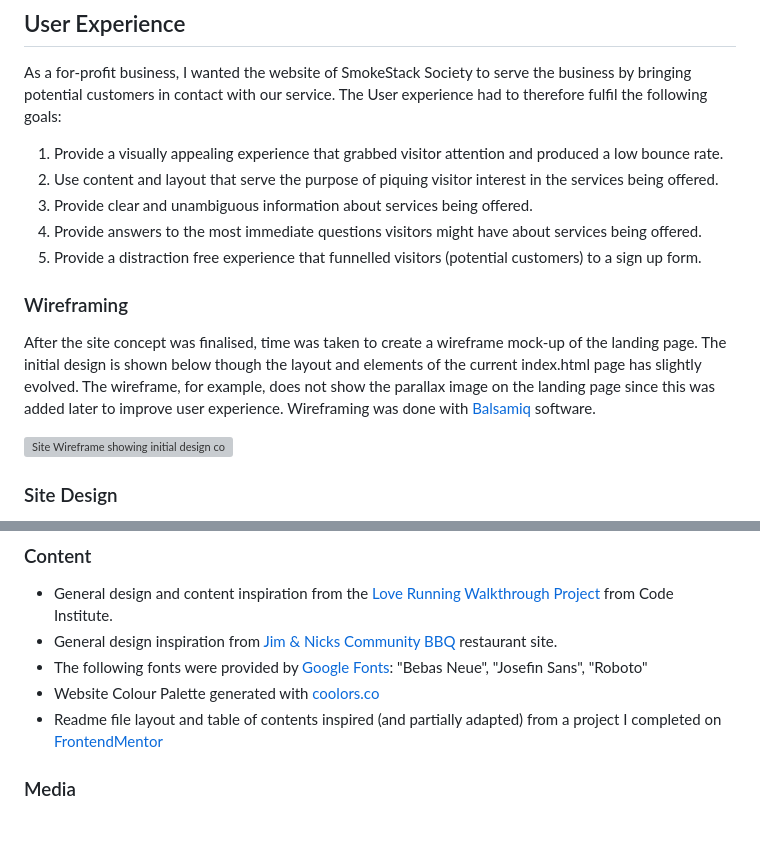
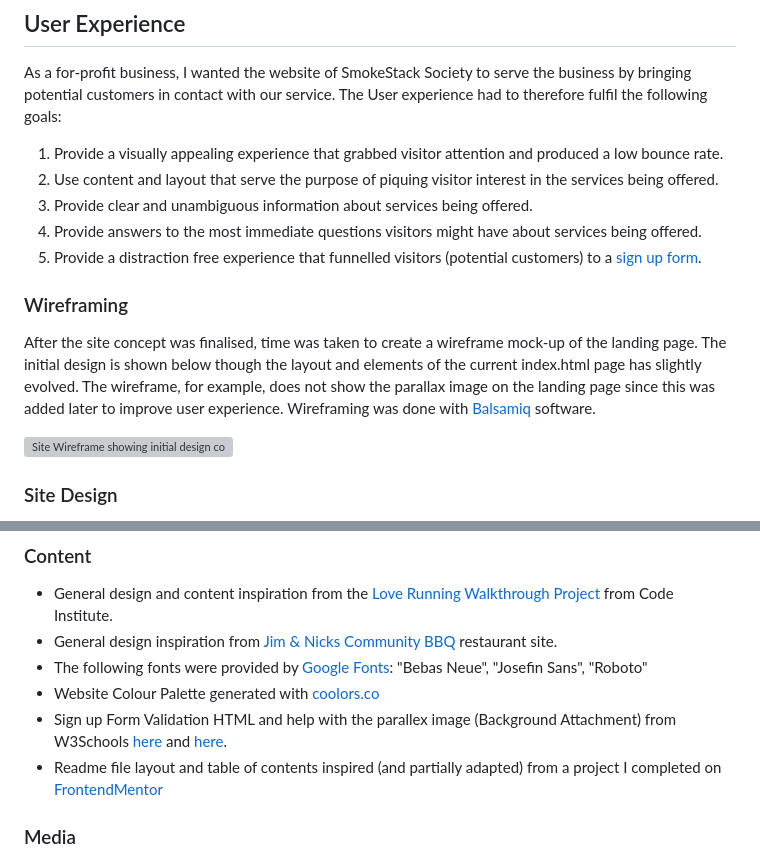
Before and after one commit to leonp84/code-institute-project-1, a Markdown page: README.md, 2 parts joined by grey strips. GitHub-like rendering; blank space fills up the shorter version; grey boxes are pictures that could not be loaded.

Commit message:
fix spelling and grammar mistakes in readme.md

```diff
--- a/README.md
+++ b/README.md
@@ -54,7 +54,7 @@ As a for-profit business, I wanted the website of SmokeStack Society to serve th
 2. Use content and layout that serve the purpose of piquing visitor interest in the services being offered.
 3. Provide clear and unambiguous information about services being offered.
 4. Provide answers to the most immediate questions visitors might have about services being offered.
-5. Provide a distraction free experience that funnelled visitors (potential customers) to a sign up form.
+5. Provide a distraction free experience that funnelled visitors (potential customers) to a [sign up form](#sign-up-page).
 
 ### Wireframing
 
@@ -230,6 +230,7 @@ GitHub Repository: https://github.com/leonp84/code-institute-project-1
 -	General design inspiration from [Jim & Nicks Community BBQ]( https://www.jimnnicks.com/baby-back-ribs/) restaurant site.
 -	The following fonts were provided by [Google Fonts]( https://fonts.google.com): "Bebas Neue", "Josefin Sans", "Roboto"
 -	Website Colour Palette generated with [coolors.co](http://www.coolors.co)
+- Sign up Form Validation HTML and help with the parallex image (Background Attachment) from W3Schools [here](#https://www.w3schools.com/tags/att_input_pattern.asp) and [here](#https://www.w3schools.com/howto/howto_css_parallax.asp).
 -	Readme file layout and table of contents inspired (and partially adapted) from a project I completed on [FrontendMentor](https://github.com/leonp84/fm3-recipe-page/blob/main/README.md?plain=1)
 
 ### Media
```
Also changed, not shown: other parts of README.md (+1 -1 lines).
